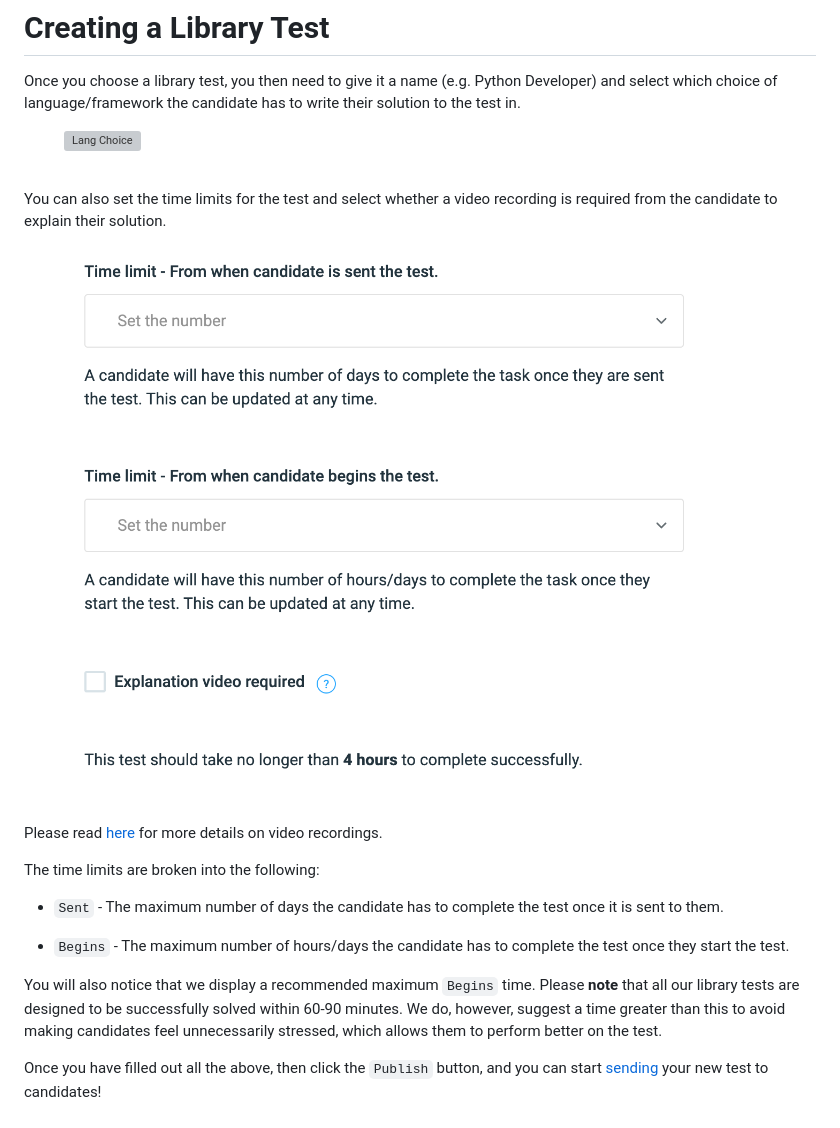
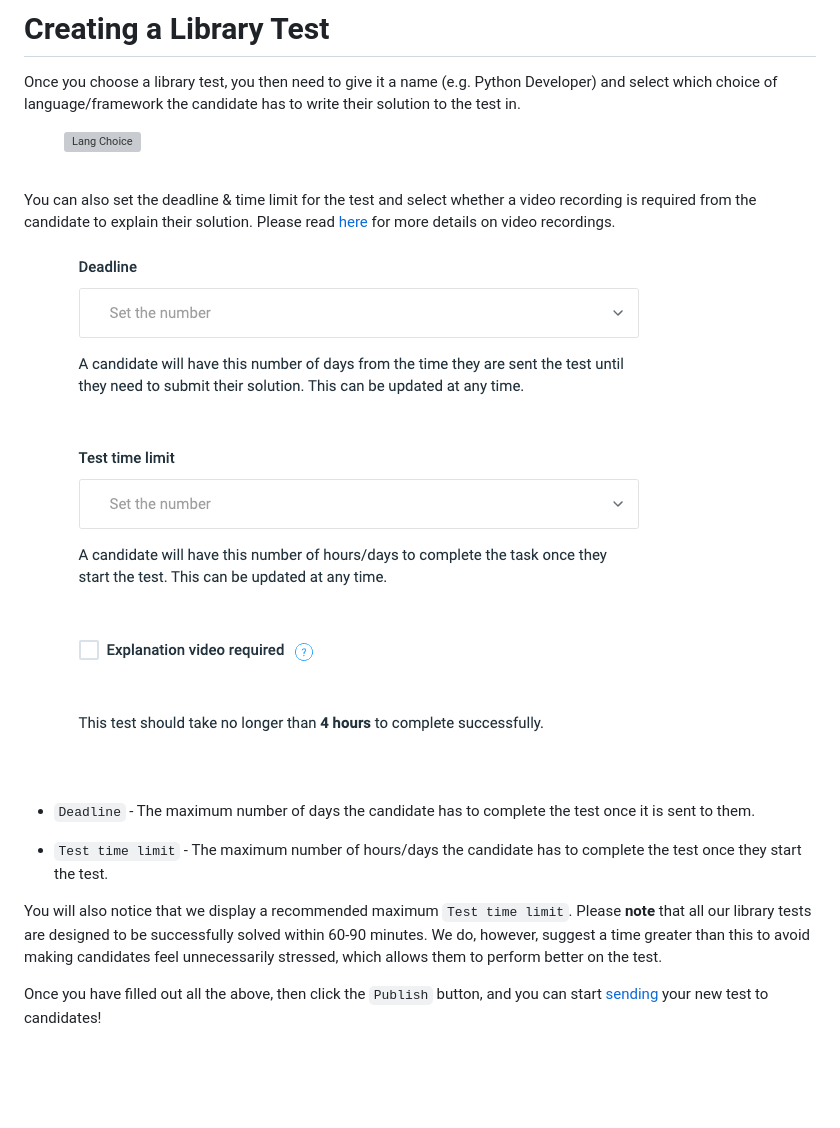
Before and after one commit to Code-Screen/Code-Screen.github.io, a Markdown page: docs/creating-lib-test.md, the part around the change. Drawn GitHub-style; pictures changed too: docs/libTestDetails2.png; blank space fills up the shorter version; grey boxes are pictures that could not be loaded.

Commit message:
Updated screenshot with new deadline and time limit tags

```diff
--- a/docs/creating-lib-test.md
+++ b/docs/creating-lib-test.md
@@ -10,8 +10,8 @@ Once you choose a library test, you then need to give it a name (e.g. Python Dev
 
 <br>
 
-You can also set the time limits for the test and select whether a video recording is required from the candidate to explain their
-solution.
+You can also set the deadline & time limit for the test and select whether a video recording is required from the candidate to explain their
+solution. Please read <a href="https://code-screen.github.io/Candidate-Video-Docs" target="_blank">here</a> for more details on video recordings.
 
 <figure>
   <figcaption style="font-style: italic;"></figcaption>
@@ -19,15 +19,13 @@ solution.
   <img style="max-width: 40%;" src="libTestDetails2.png" alt="Lang Choice"/>
 </figure>
 
-Please read <a href="https://code-screen.github.io/Candidate-Video-Docs" target="_blank">here</a> for more details on video recordings.
+<br>
 
-The time limits are broken into the following:
+* `Deadline` - The maximum number of days the candidate has to complete the test once it is sent to them.
 
-* `Sent` - The maximum number of days the candidate has to complete the test once it is sent to them.
+* `Test time limit` - The maximum number of hours/days the candidate has to complete the test once they start the test.
 
-* `Begins` - The maximum number of hours/days the candidate has to complete the test once they start the test.
-
-You will also notice that we display a recommended maximum `Begins` time. Please **note** that all our library tests are designed
+You will also notice that we display a recommended maximum `Test time limit`. Please **note** that all our library tests are designed
 to be successfully solved within 60-90 minutes. We do, however, suggest a time greater than this to avoid making candidates
 feel unnecessarily stressed, which allows them to perform better on the test.
 
```
